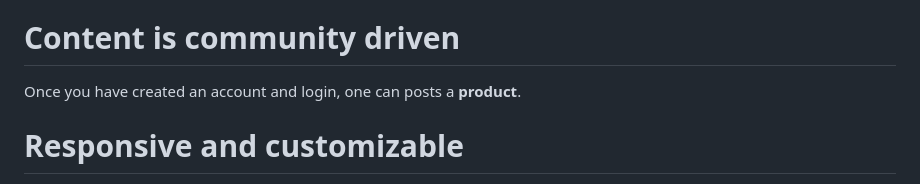
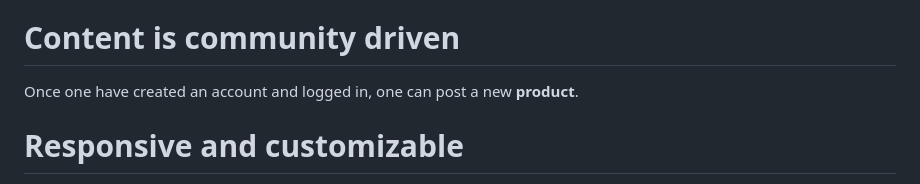
Before and after one commit to newtondotcom/wol, a Markdown page: README.md, the part around the change. GitHub-like rendering.

```diff
--- a/README.md
+++ b/README.md
@@ -16,7 +16,7 @@ Each **category** can have 2 links displayed per product and each **product** ca
 
 # Content is community driven
 
-Once you have created an account and login, one can posts a **product**.
+Once one have created an account and logged in, one can post a new **product**.
 
 # Responsive and customizable
 
```
